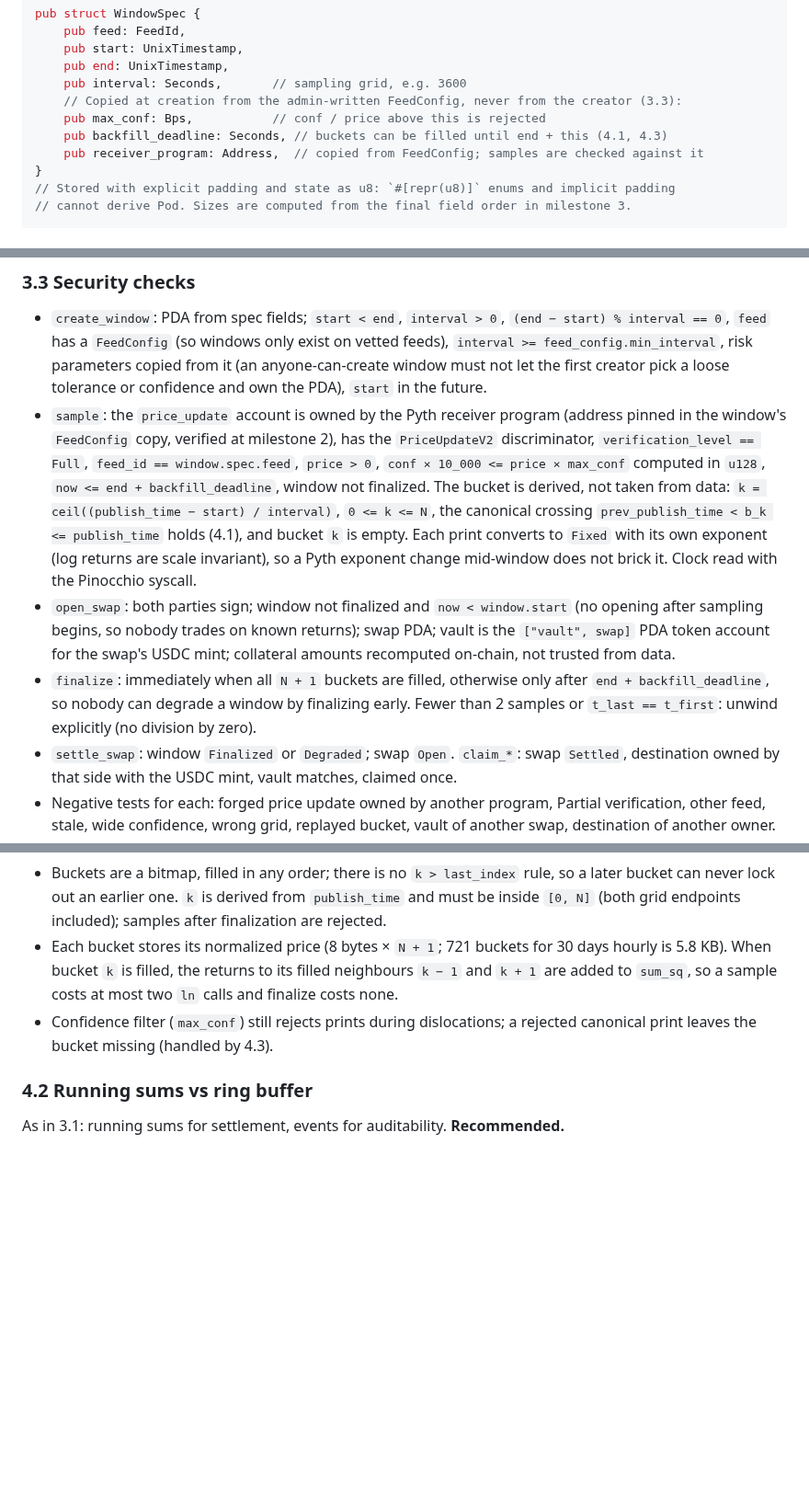
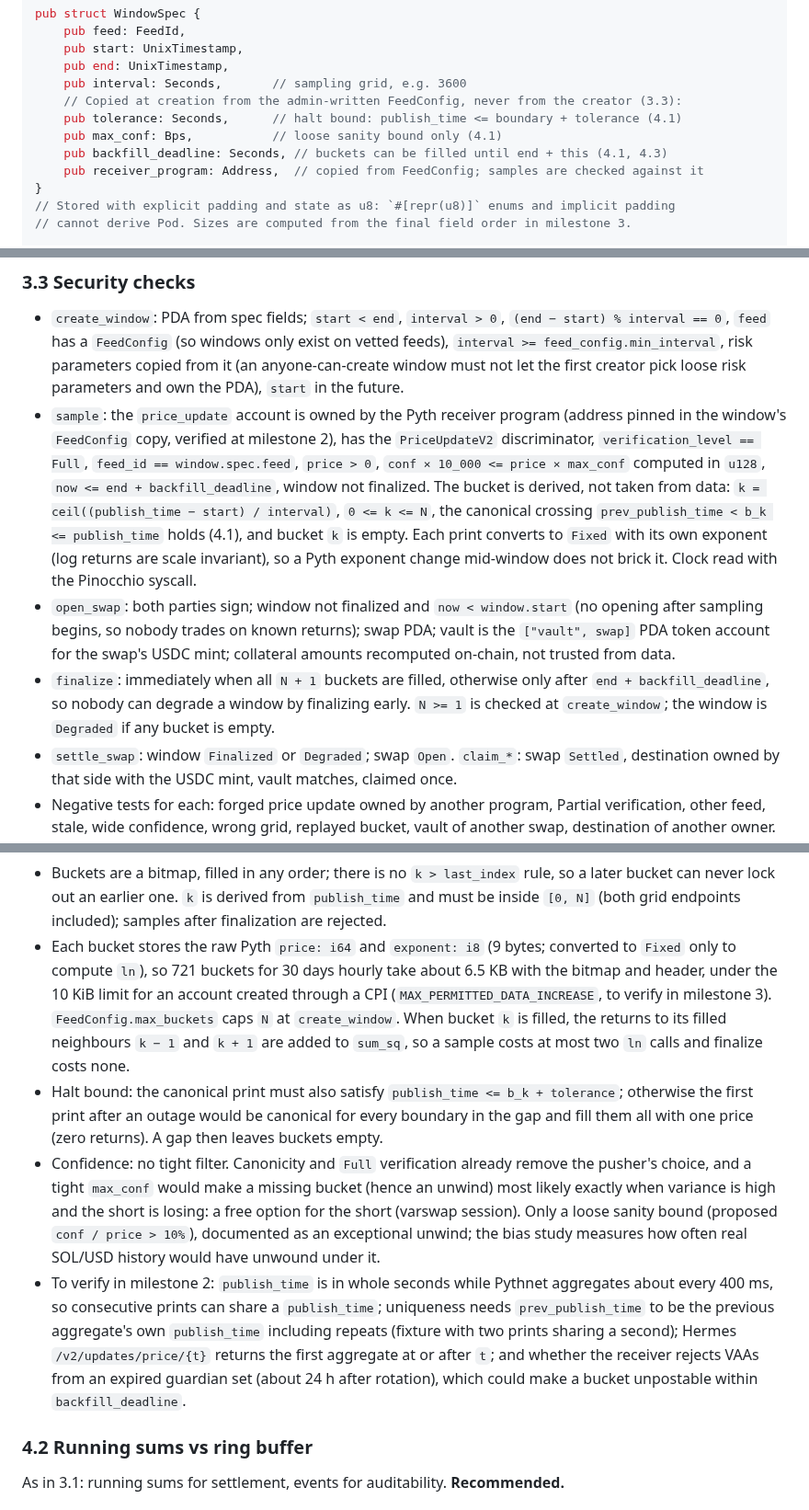
Before and after one commit to joaquinbejar/varswap, a Markdown page: docs/PLAN.md, 3 parts joined by grey strips. Shown at 92% size. Drawn GitHub-style; blank space fills up the shorter version.

Commit message:
docs: address session review of the codex fold-in

```diff
--- a/docs/PLAN.md
+++ b/docs/PLAN.md
@@ -52,7 +52,8 @@ pub struct WindowSpec {
     pub end: UnixTimestamp,
     pub interval: Seconds,       // sampling grid, e.g. 3600
     // Copied at creation from the admin-written FeedConfig, never from the creator (3.3):
-    pub max_conf: Bps,           // conf / price above this is rejected
+    pub tolerance: Seconds,      // halt bound: publish_time <= boundary + tolerance (4.1)
+    pub max_conf: Bps,           // loose sanity bound only (4.1)
     pub backfill_deadline: Seconds, // buckets can be filled until end + this (4.1, 4.3)
     pub receiver_program: Address,  // copied from FeedConfig; samples are checked against it
 }
@@ -146,7 +147,7 @@ settlement; it is listed as an open question for UI use.
   interval == 0`, `feed` has a `FeedConfig` (so windows only exist on vetted feeds),
   `interval >= feed_config.min_interval`, risk
   parameters copied from it (an anyone-can-create window must not let the first creator pick
-  a loose tolerance or confidence and own the PDA), `start` in the future.
+  loose risk parameters and own the PDA), `start` in the future.
 - `sample`: the `price_update` account is owned by the Pyth receiver program (address pinned
   in the window's `FeedConfig` copy, verified at milestone 2), has the `PriceUpdateV2` discriminator,
   `verification_level == Full`, `feed_id == window.spec.feed`, `price > 0`,
@@ -161,8 +162,8 @@ settlement; it is listed as an open question for UI use.
   for the swap's USDC mint; collateral amounts recomputed on-chain, not trusted
   from data.
 - `finalize`: immediately when all `N + 1` buckets are filled, otherwise only after
-  `end + backfill_deadline`, so nobody can degrade a window by finalizing early. Fewer than 2 samples or `t_last == t_first`: unwind explicitly
-  (no division by zero).
+  `end + backfill_deadline`, so nobody can degrade a window by finalizing early. `N >= 1`
+  is checked at `create_window`; the window is `Degraded` if any bucket is empty.
 - `settle_swap`: window `Finalized` or `Degraded`; swap `Open`. `claim_*`: swap `Settled`,
   destination owned by that side with the USDC mint, vault matches, claimed once.
 - Negative tests for each: forged price update owned by another program, Partial verification,
@@ -199,12 +200,29 @@ So samples are **canonical**:
 - Buckets are a bitmap, filled in any order; there is no `k > last_index` rule, so a later
   bucket can never lock out an earlier one. `k` is derived from `publish_time` and must be
   inside `[0, N]` (both grid endpoints included); samples after finalization are rejected.
-- Each bucket stores its normalized price (8 bytes × `N + 1`; 721 buckets for 30 days
-  hourly is 5.8 KB). When bucket `k` is filled, the returns to its filled neighbours `k − 1`
+- Each bucket stores the raw Pyth `price: i64` and `exponent: i8` (9 bytes; converted to
+  `Fixed` only to compute `ln`), so 721 buckets for 30 days hourly take about 6.5 KB with the
+  bitmap and header, under the 10 KiB limit for an account created through a CPI
+  (`MAX_PERMITTED_DATA_INCREASE`, to verify in milestone 3). `FeedConfig.max_buckets` caps
+  `N` at `create_window`. When bucket `k` is filled, the returns to its filled neighbours `k − 1`
   and `k + 1` are added to `sum_sq`, so a sample costs at most two `ln` calls and finalize
   costs none.
-- Confidence filter (`max_conf`) still rejects prints during dislocations; a rejected
-  canonical print leaves the bucket missing (handled by 4.3).
+- Halt bound: the canonical print must also satisfy `publish_time <= b_k + tolerance`;
+  otherwise the first print after an outage would be canonical for every boundary in the
+  gap and fill them all with one price (zero returns). A gap then leaves buckets empty.
+- Confidence: no tight filter. Canonicity and `Full` verification already remove the
+  pusher's choice, and a tight `max_conf` would make a missing bucket (hence an unwind) most
+  likely exactly when variance is high and the short is losing: a free option for the short
+  (varswap session). Only a loose sanity bound (proposed `conf / price > 10%`), documented as
+  an exceptional unwind; the bias study measures how often real SOL/USD history would have
+  unwound under it.
+- To verify in milestone 2: `publish_time` is in whole seconds while Pythnet aggregates about
+  every 400 ms, so consecutive prints can share a `publish_time`; uniqueness needs
+  `prev_publish_time` to be the previous aggregate's own `publish_time` including repeats
+  (fixture with two prints sharing a second); Hermes `/v2/updates/price/{t}` returns the
+  first aggregate at or after `t`; and whether the receiver rejects VAAs from an expired
+  guardian set (about 24 h after rotation), which could make a bucket unpostable within
+  `backfill_deadline`.
 
 ### 4.2 Running sums vs ring buffer
 
```
Also changed, not shown: other parts of docs/PLAN.md (+4 -3 lines).
